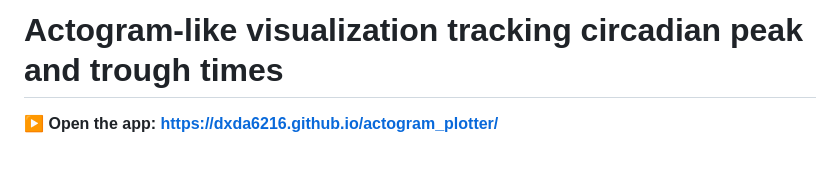
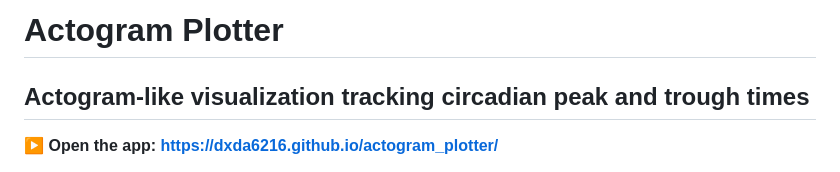
Before and after one commit to dxda6216/actogram_plotter, a Markdown page: README.md, the part around the change. Rendered like a GitHub page.

Commit message:
Update project title in README.md

```diff
--- a/README.md
+++ b/README.md
@@ -1,4 +1,5 @@
-# Actogram-like visualization tracking circadian peak and trough times
+# Actogram Plotter
+## Actogram-like visualization tracking circadian peak and trough times
 
 **▶ Open the app: https://dxda6216.github.io/actogram_plotter/**
 
```
